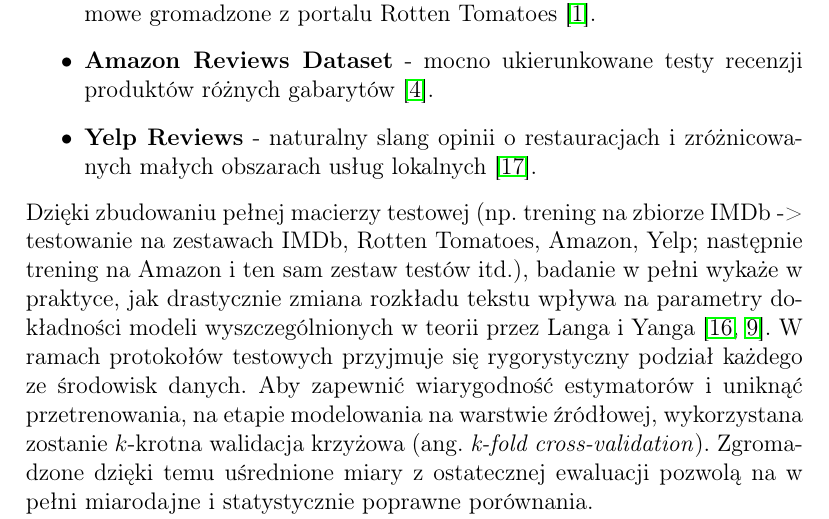
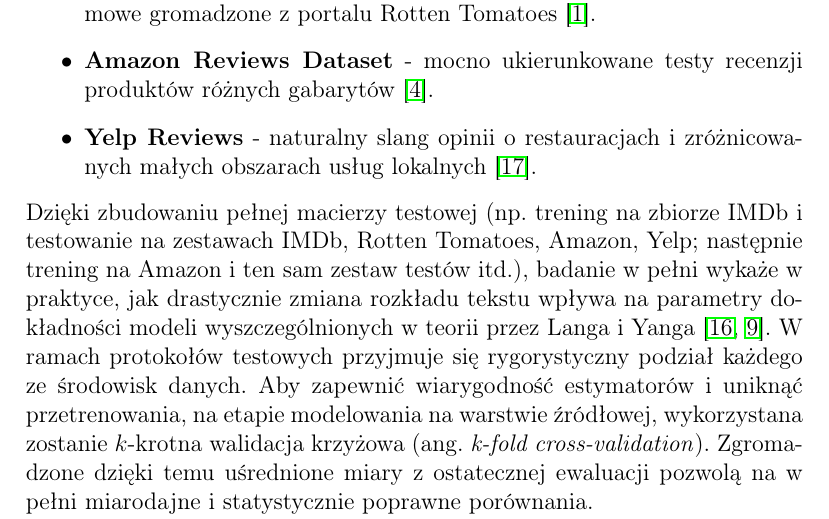
Before and after one commit to ka-sk/nlp-out-of-domain-analysis, a LaTeX document (latex files/01_topic/topic.tex): part of page 3 of 5, cut so that both start at the same text. Compiled offline with pdfLaTeX.

Commit message:
Generated PDF file after fixes

```diff
--- a/latex files/01_topic/topic.tex
+++ b/latex files/01_topic/topic.tex
@@ -30,7 +30,7 @@ Opierając się na powyższym przeglądzie, zdecydowano się przetestować algor
     \item \textbf{Amazon Reviews Dataset} - mocno ukierunkowane testy recenzji produktów różnych gabarytów \cite{amazon_reviews}.
     \item \textbf{Yelp Reviews} - naturalny slang opinii o restauracjach i zróżnicowanych małych obszarach usług lokalnych \cite{yelp_dataset}.
 \end{itemize}
-Dzięki zbudowaniu pełnej macierzy testowej (np. trening na zbiorze IMDb -> testowanie na zestawach IMDb, Rotten Tomatoes, Amazon, Yelp; następnie trening na Amazon i ten sam zestaw testów itd.), badanie w pełni wykaże w praktyce, jak drastycznie zmiana rozkładu tekstu wpływa na parametry dokładności modeli wyszczególnionych w teorii przez Langa i Yanga \cite{yang2023outofdistributiongeneralizationtextclassification, lang2023surveyoutofdistributiondetectionnlp}. W ramach protokołów testowych przyjmuje się rygorystyczny podział każdego ze środowisk danych. Aby zapewnić wiarygodność estymatorów i uniknąć przetrenowania, na etapie modelowania na warstwie źródłowej, wykorzystana zostanie $k$-krotna walidacja krzyżowa (ang. \textit{k-fold cross-validation}). Zgromadzone dzięki temu uśrednione miary z ostatecznej ewaluacji pozwolą na w pełni miarodajne i statystycznie poprawne porównania.
+Dzięki zbudowaniu pełnej macierzy testowej (np. trening na zbiorze IMDb i testowanie na zestawach IMDb, Rotten Tomatoes, Amazon, Yelp; następnie trening na Amazon i ten sam zestaw testów itd.), badanie w pełni wykaże w praktyce, jak drastycznie zmiana rozkładu tekstu wpływa na parametry dokładności modeli wyszczególnionych w teorii przez Langa i Yanga \cite{yang2023outofdistributiongeneralizationtextclassification, lang2023surveyoutofdistributiondetectionnlp}. W ramach protokołów testowych przyjmuje się rygorystyczny podział każdego ze środowisk danych. Aby zapewnić wiarygodność estymatorów i uniknąć przetrenowania, na etapie modelowania na warstwie źródłowej, wykorzystana zostanie $k$-krotna walidacja krzyżowa (ang. \textit{k-fold cross-validation}). Zgromadzone dzięki temu uśrednione miary z ostatecznej ewaluacji pozwolą na w pełni miarodajne i statystycznie poprawne porównania.
 
 Do weryfikacji celów postawiono na zróżnicowany stack algorytmiczny, aby odtworzyć dyskurs o skuteczności pomiędzy starymi standardami klasyfikacyjnymi i innowacyjnym użyciem uwag i transformatorów \cite{DBLP:journals/corr/abs-1109-6341, s22218184}. Posłużą temu cztery stopnie trudności badanej architektury:
 \begin{enumerate}
```
Also changed, not shown: latex files/01_topic/topic.pdf.
